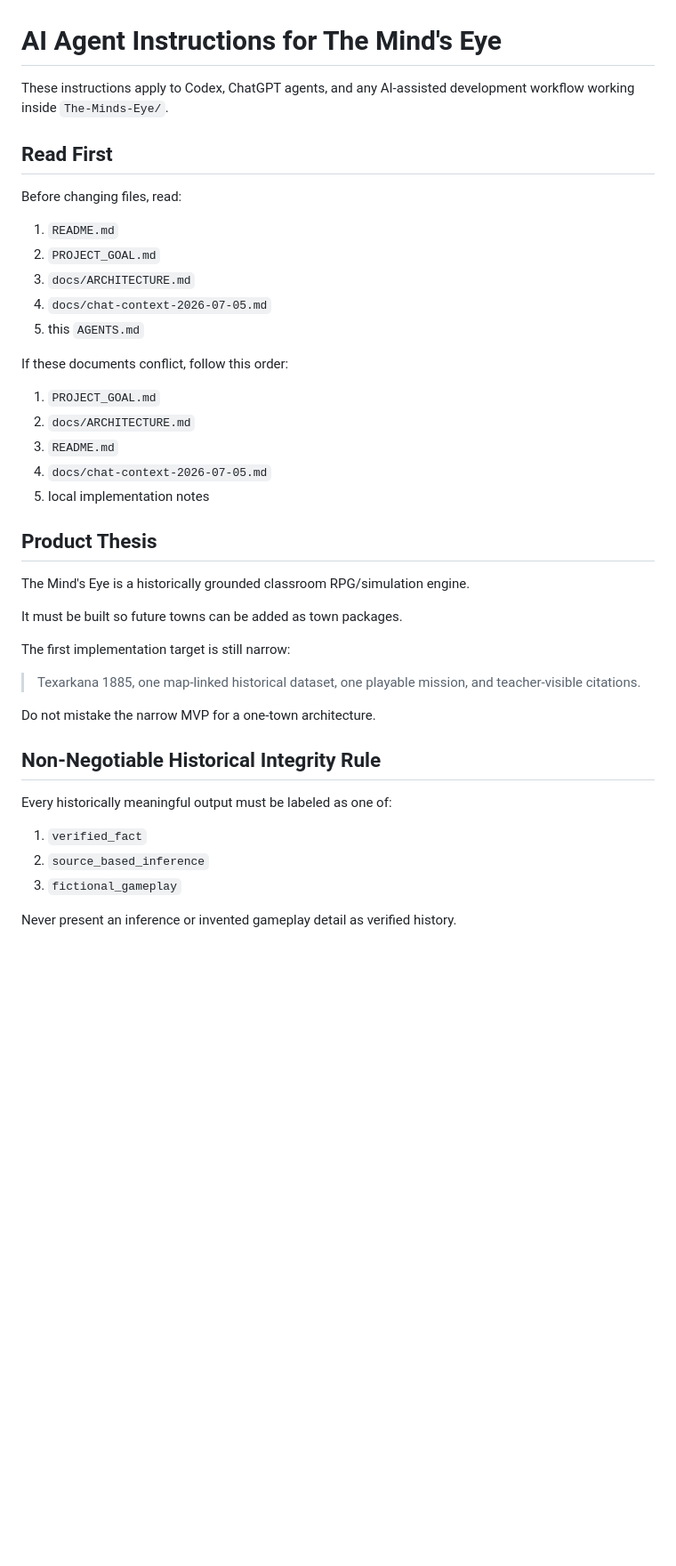
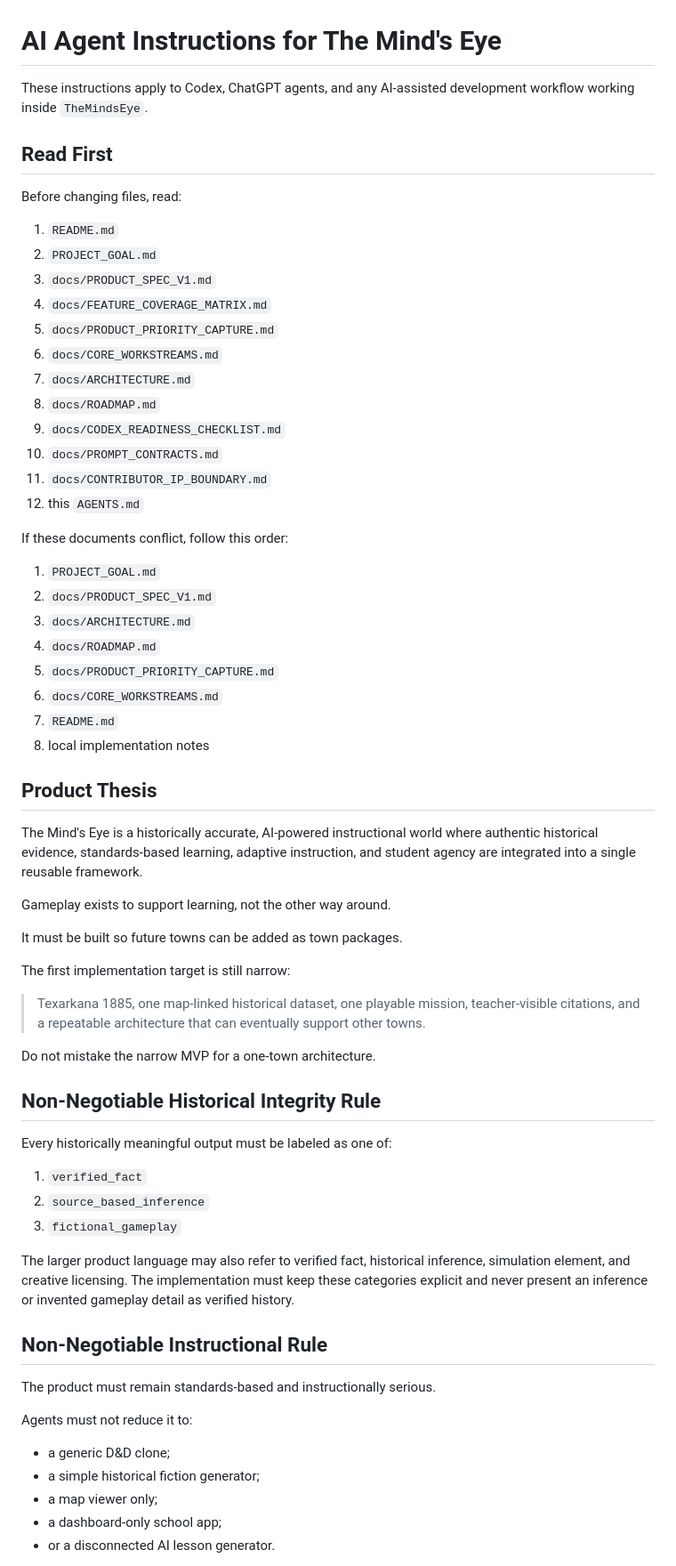
Before and after one commit to drbellschool/TheMindsEye, a Markdown page: AGENTS.md, the part around one of its changes. Shown at 89% size. GitHub-like rendering; blank space fills up the shorter version.

Commit message:
docs: require agents to read product spec

```diff
--- a/AGENTS.md
+++ b/AGENTS.md
@@ -1,6 +1,6 @@
 # AI Agent Instructions for The Mind's Eye
 
-These instructions apply to Codex, ChatGPT agents, and any AI-assisted development workflow working inside `The-Minds-Eye/`.
+These instructions apply to Codex, ChatGPT agents, and any AI-assisted development workflow working inside `TheMindsEye`.
 
 ## Read First
 
@@ -8,27 +8,39 @@ Before changing files, read:
 
 1. `README.md`
 2. `PROJECT_GOAL.md`
-3. `docs/ARCHITECTURE.md`
-4. `docs/chat-context-2026-07-05.md`
-5. this `AGENTS.md`
+3. `docs/PRODUCT_SPEC_V1.md`
+4. `docs/FEATURE_COVERAGE_MATRIX.md`
+5. `docs/PRODUCT_PRIORITY_CAPTURE.md`
+6. `docs/CORE_WORKSTREAMS.md`
+7. `docs/ARCHITECTURE.md`
+8. `docs/ROADMAP.md`
+9. `docs/CODEX_READINESS_CHECKLIST.md`
+10. `docs/PROMPT_CONTRACTS.md`
+11. `docs/CONTRIBUTOR_IP_BOUNDARY.md`
+12. this `AGENTS.md`
 
 If these documents conflict, follow this order:
 
 1. `PROJECT_GOAL.md`
-2. `docs/ARCHITECTURE.md`
-3. `README.md`
-4. `docs/chat-context-2026-07-05.md`
-5. local implementation notes
+2. `docs/PRODUCT_SPEC_V1.md`
+3. `docs/ARCHITECTURE.md`
+4. `docs/ROADMAP.md`
+5. `docs/PRODUCT_PRIORITY_CAPTURE.md`
+6. `docs/CORE_WORKSTREAMS.md`
+7. `README.md`
+8. local implementation notes
 
 ## Product Thesis
 
-The Mind's Eye is a historically grounded classroom RPG/simulation engine.
+The Mind's Eye is a historically accurate, AI-powered instructional world where authentic historical evidence, standards-based learning, adaptive instruction, and student agency are integrated into a single reusable framework.
+
+Gameplay exists to support learning, not the other way around.
 
 It must be built so future towns can be added as town packages.
 
 The first implementation target is still narrow:
 
-> Texarkana 1885, one map-linked historical dataset, one playable mission, and teacher-visible citations.
+> Texarkana 1885, one map-linked historical dataset, one playable mission, teacher-visible citations, and a repeatable architecture that can eventually support other towns.
 
 Do not mistake the narrow MVP for a one-town architecture.
 
@@ -40,4 +52,17 @@ Every historically meaningful output must be labeled as one of:
 2. `source_based_inference`
 3. `fictional_gameplay`
 
-Never present an inference or invented gameplay detail as verified history.
+The larger product language may also refer to verified fact, historical inference, simulation element, and creative licensing. The implementation must keep these categories explicit and never present an inference or invented gameplay detail as verified history.
+
+## Non-Negotiable Instructional Rule
+
+The product must remain standards-based and instructionally serious.
+
+Agents must not reduce it to:
+
+- a generic D&D clone;
+- a simple historical fiction generator;
+- a map viewer only;
+- a dashboard-only school app;
+- or a disconnected AI lesson generator.
+
```
Also changed, not shown: other parts of AGENTS.md (+28 -6 lines).
